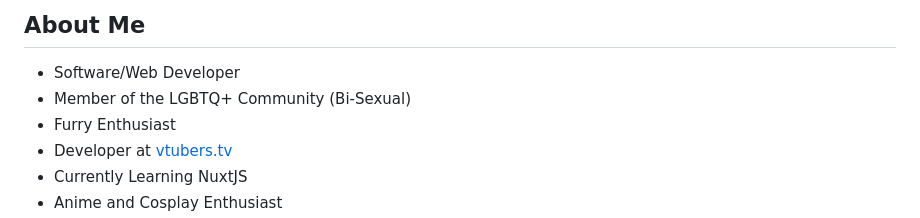
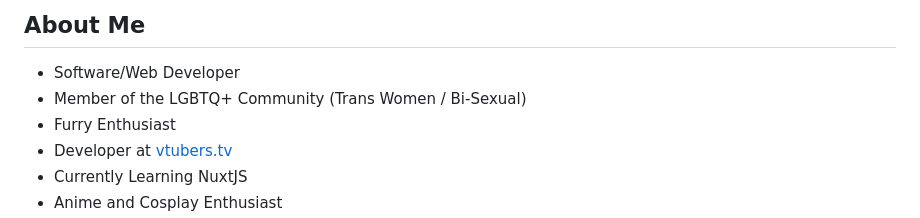
Before and after one commit to 0x7ffed9b08230/website, a Markdown page: content/about.md, the part around the change. Rendered like a GitHub page.

Commit message:
refactor(README): add the fact i am trans

```diff
--- a/content/about.md
+++ b/content/about.md
@@ -9,7 +9,7 @@
 <div>
   <ul>
     <li>Software/Web Developer</li>
-    <li>Member of the LGBTQ+ Community (Bi-Sexual)</li>
+    <li>Member of the LGBTQ+ Community (Trans Women / Bi-Sexual)</li>
     <li>Furry Enthusiast</li>
     <li>Developer at <a href="https://vtubers.tv">vtubers.tv</a></li>
     <li>Currently Learning NuxtJS</li>
```
